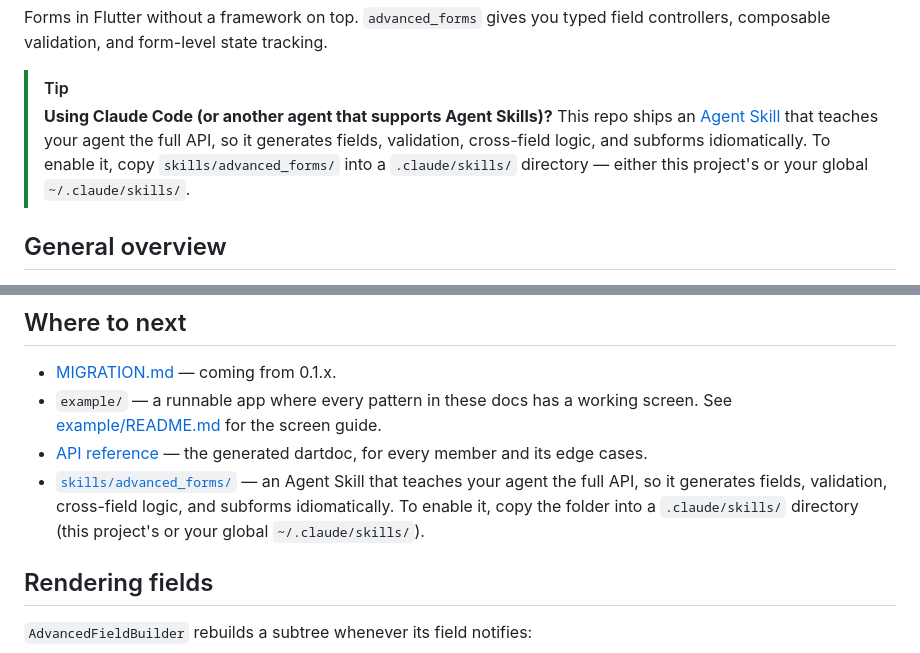
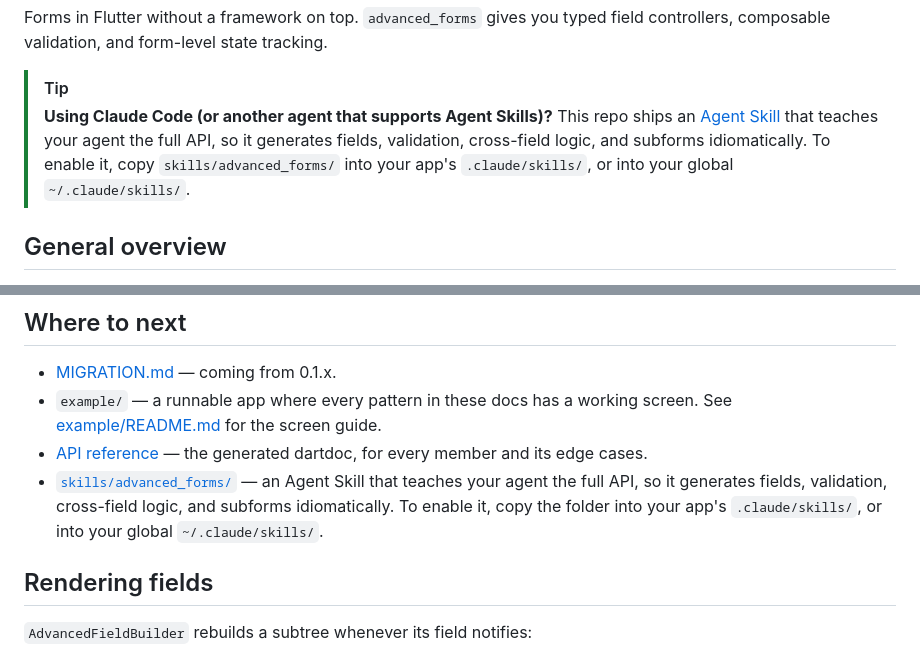
Before and after one commit to leancodepl/leancode_forms, a Markdown page: README.md, 2 parts joined by grey strips. GitHub-like rendering.

Commit message:
Fix misleading typo

```diff
--- a/README.md
+++ b/README.md
@@ -10,7 +10,7 @@
 Forms in Flutter without a framework on top. `advanced_forms` gives you typed field controllers, composable validation, and form-level state tracking.
 
 > [!TIP]
-> **Using Claude Code (or another agent that supports Agent Skills)?** This repo ships an [Agent Skill](./skills/advanced_forms/SKILL.md) that teaches your agent the full API, so it generates fields, validation, cross-field logic, and subforms idiomatically. To enable it, copy `skills/advanced_forms/` into a `.claude/skills/` directory — either this project's or your global `~/.claude/skills/`.
+> **Using Claude Code (or another agent that supports Agent Skills)?** This repo ships an [Agent Skill](./skills/advanced_forms/SKILL.md) that teaches your agent the full API, so it generates fields, validation, cross-field logic, and subforms idiomatically. To enable it, copy `skills/advanced_forms/` into your app's `.claude/skills/`, or into your global `~/.claude/skills/`.
 
 ## General overview
 
@@ -113,7 +113,7 @@ Own the controller wherever you like — it's a `ChangeNotifier`, so any DI pack
 - [MIGRATION.md](./MIGRATION.md) — coming from 0.1.x.
 - `example/` — a runnable app where every pattern in these docs has a working screen. See [example/README.md](./example/README.md) for the screen guide.
 - [API reference](https://pub.dev/documentation/advanced_forms/latest/) — the generated dartdoc, for every member and its edge cases.
-- [`skills/advanced_forms/`](./skills/advanced_forms/SKILL.md) — an Agent Skill that teaches your agent the full API, so it generates fields, validation, cross-field logic, and subforms idiomatically. To enable it, copy the folder into a `.claude/skills/` directory (this project's or your global `~/.claude/skills/`).
+- [`skills/advanced_forms/`](./skills/advanced_forms/SKILL.md) — an Agent Skill that teaches your agent the full API, so it generates fields, validation, cross-field logic, and subforms idiomatically. To enable it, copy the folder into your app's `.claude/skills/`, or into your global `~/.claude/skills/`.
 
 ## Rendering fields
 
```
